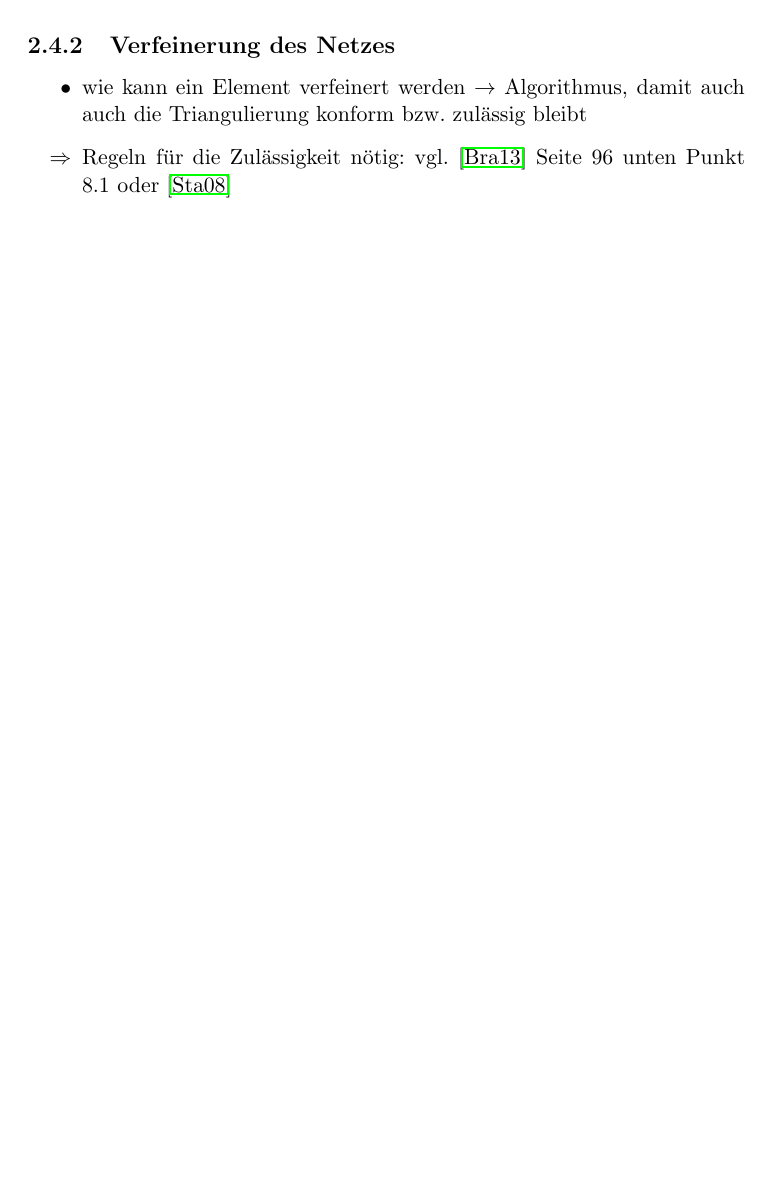
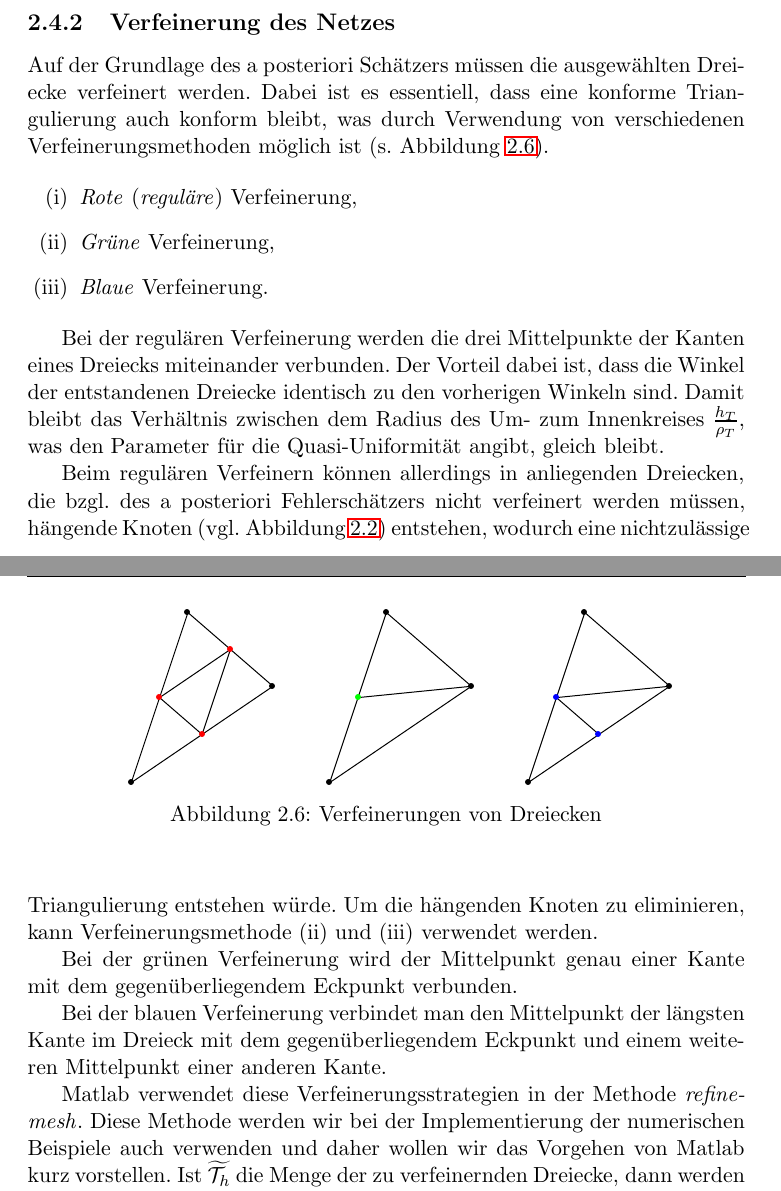
Before and after one commit to LinusLoup/TeX-Datei-Arbeit, a LaTeX book (Arbeit.tex, which reads Kapitel02.tex): part of page 28 of 105 before the commit and two parts of pages 29 and 30 of 108 after it, the two joined at a grey line, cut so that both start at the same text, the shorter picture padded with empty space. The pictures show the PDF file Arbeit.pdf that the author committed with the source.

Commit message:
kapitel 2.4 fertig

```diff
--- a/Kapitel02.tex
+++ b/Kapitel02.tex
@@ -1099 +1094,4 @@ Wir wollen nun betrachten, wie sich das Gitter geschickt verfeinern lässt, so d
-\end{itemize}
+Die Idee dabei ist, dass wir den Fehler durch eine genauere Lösung aus einem "`besseren"' Ansatzraum abschätzen, in dem Sinne, dass für den Ansatzraum $V_h$, in dem die berechnete Lösung $u_h$ liegt, gilt:
+\begin{align}
+	V_h \subset W_h \text{ mit } W_h = V_h \oplus Z_h \, ,
+\end{align}
@@ -1102,9 +1136,47 @@ Wir wollen nun betrachten, wie sich das Gitter geschickt verfeinern lässt, so d
 \subsection{Verfeinerung des Netzes}
 \label{kap:2.4.2}
 
-\begin{itemize}
-\item wie kann ein Element verfeinert werden $\ra$ Algorithmus, damit auch auch die Triangulierung konform bzw. zulässig bleibt
+Auf der Grundlage des a posteriori Schätzers müssen die ausgewählten Dreiecke verfeinert werden. Dabei ist es essentiell, dass eine konforme Triangulierung\index{Triangulierung!konform} auch konform bleibt, was durch Verwendung von verschiedenen Verfeinerungsmethoden möglich ist (s. Abbildung \ref{abb:2.6}).
 
-\item[$\Ra$] Regeln für die Zulässigkeit nötig: vgl. \cite{BraeFEM} Seite 96 unten Punkt 8.1 oder \cite{StarkePDE}
-\end{itemize}
 
+
+\begin{enumerate}[(i)]
+\item \textit{Rote} (\textit{reguläre})\index{Verfeinerung!regulär}\index{Verfeinerung!rot} Verfeinerung,
+\item \textit{Grüne} Verfeinerung,\index{Verfeinerung!grün}
+\item \textit{Blaue} Verfeinerung.\index{Verfeinerung!blau}
+\end{enumerate}
+
+
+\begin{figure}[h]
+\begin{center}
+\begin{pspicture}(0,0)(5,3)
+	\psset{linewidth=0.5pt}
+	% die Dreiecke:
+	\pspolygon(-2,0)(-1,3)(0.5,1.7)
+	\pspolygon(1.5,0)(2.5,3)(4,1.7)
+	\pspolygon(5,0)(6,3)(7.5,1.7)
+	\psdots(-2,0)(-1,3)(0.5,1.7)(1.5,0)(2.5,3)(4,1.7)(5,0)(6,3)(7.5,1.7)
+
+	% Verfeinerungen:
+	\pspolygon(-1.5,1.5)(-0.25,2.35)(-0.75,0.85)
+	\psdots[linecolor=red](-1.5,1.5)(-0.25,2.35)(-0.75,0.85)
+	\psline(4,1.7)(2,1.5)
+	\psdot[linecolor=green](2,1.5)
+	\psline(7.5,1.7)(5.5,1.5)
+	\psline(6.25,0.85)(5.5,1.5)
+	\psdots[linecolor=blue](5.5,1.5)(6.25,0.85)
+\end{pspicture}
+\caption{Verfeinerungen von Dreiecken\label{abb:2.6}}
+\end{center}
+\end{figure}
+
+Bei der regulären Verfeinerung werden die drei Mittelpunkte der Kanten eines  Dreiecks miteinander verbunden. Der Vorteil dabei ist, dass die Winkel der entstandenen Dreiecke identisch zu den vorherigen Winkeln sind. Damit bleibt das Verhältnis zwischen dem Radius des Um- zum Innenkreises $\frac{h_T}{\rho_T}$, was den Parameter für die Quasi-Uniformität angibt, gleich bleibt.
+
+Beim regulären Verfeinern können allerdings in anliegenden Dreiecken, die bzgl. des a posteriori Fehlerschätzers nicht verfeinert werden müssen, hängende Knoten (vgl. Abbildung \ref{abb:2.2}) entstehen, wodurch eine nichtzulässige Triangulierung entstehen würde. Um die hängenden Knoten zu eliminieren, kann Verfeinerungsmethode (ii) und (iii) verwendet werden.
+
+Bei der grünen Verfeinerung\index{Verfeinerung!grün} wird der Mittelpunkt genau einer Kante mit dem gegenüberliegendem Eckpunkt verbunden.
+
+Bei der blauen Verfeinerung\index{Verfeinerung!blau} verbindet man den Mittelpunkt der längsten Kante im Dreieck mit dem gegenüberliegendem Eckpunkt und einem weiteren Mittelpunkt einer anderen Kante.
+
+Matlab verwendet diese Verfeinerungsstrategien in der Methode \textit{refinemesh}\index{Matlab!refinemesh}. Diese Methode werden wir bei der Implementierung der numerischen Beispiele auch verwenden und daher wollen wir das Vorgehen von Matlab kurz vorstellen. Ist $\widetilde{\mcal T_h}$ die Menge der zu verfeinernden Dreiecke, dann werden folgende Schritte durchgeführt:
+\begin{enumerate}[(i)]
@@ -1110,0 +1186 @@ Wir wollen nun betrachten, wie sich das Gitter geschickt verfeinern lässt, so d
+\begin{enumerate}[(a)]
@@ -1111,3 +1190,5 @@ Wir wollen nun betrachten, wie sich das Gitter geschickt verfeinern lässt, so d
+\end{enumerate}
+\end{enumerate}
 
 
 
```
Also changed, not shown: Arbeit.ind, Arbeit.pdf, Kapitel02.tex (57 more changed lines), 9 other files.
